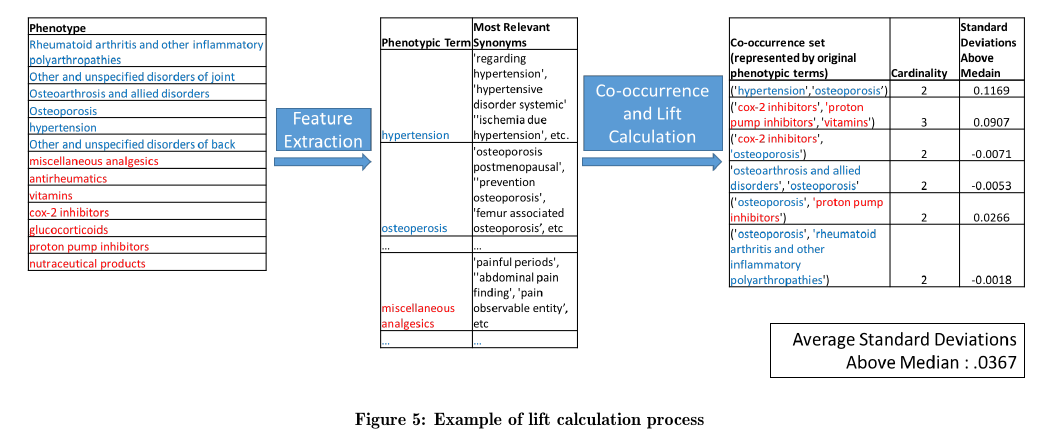
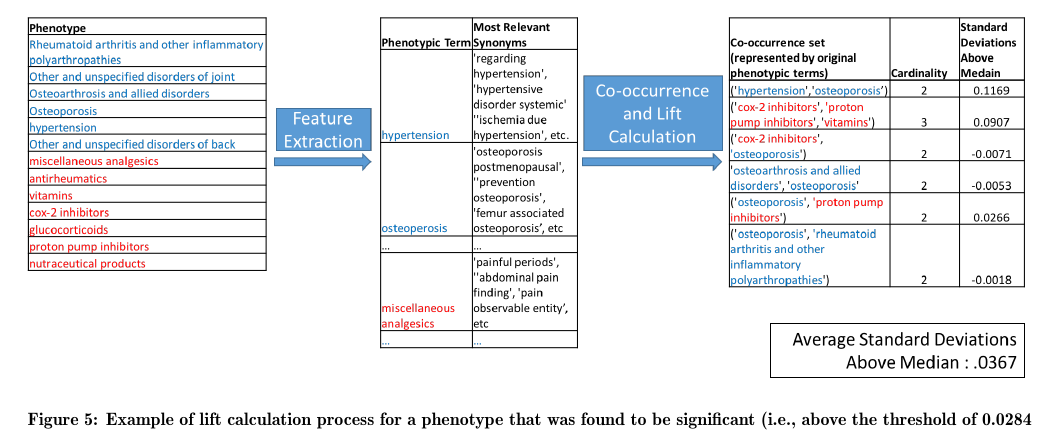
Before and after one commit to rbridges/PubmedVer, a LaTeX paper (pubmed-verification-ryans-copy.tex): part of page 7 of 9, cut at the place of the change. Compiled offline with pdfLaTeX.

Commit message:
added more to caption for cartoon

```diff
--- a/pubmed-verification-ryans-copy.tex
+++ b/pubmed-verification-ryans-copy.tex
@@ -604,7 +604,7 @@ In fact, lift appears to be almost perfectly exponential as a function of the nu
 \begin{figure*} [t]
 \centering
 \includegraphics[width=\linewidth]{lift-process-cartoon.png}
-\caption{Example of lift calculation process}
+\caption{Example of lift calculation process for a phenotype that was found to be significant (i.e., above the threshold of 0.0284}
 \label{fig:lift-process-cartoonl}
 \end{figure*}
 
```
